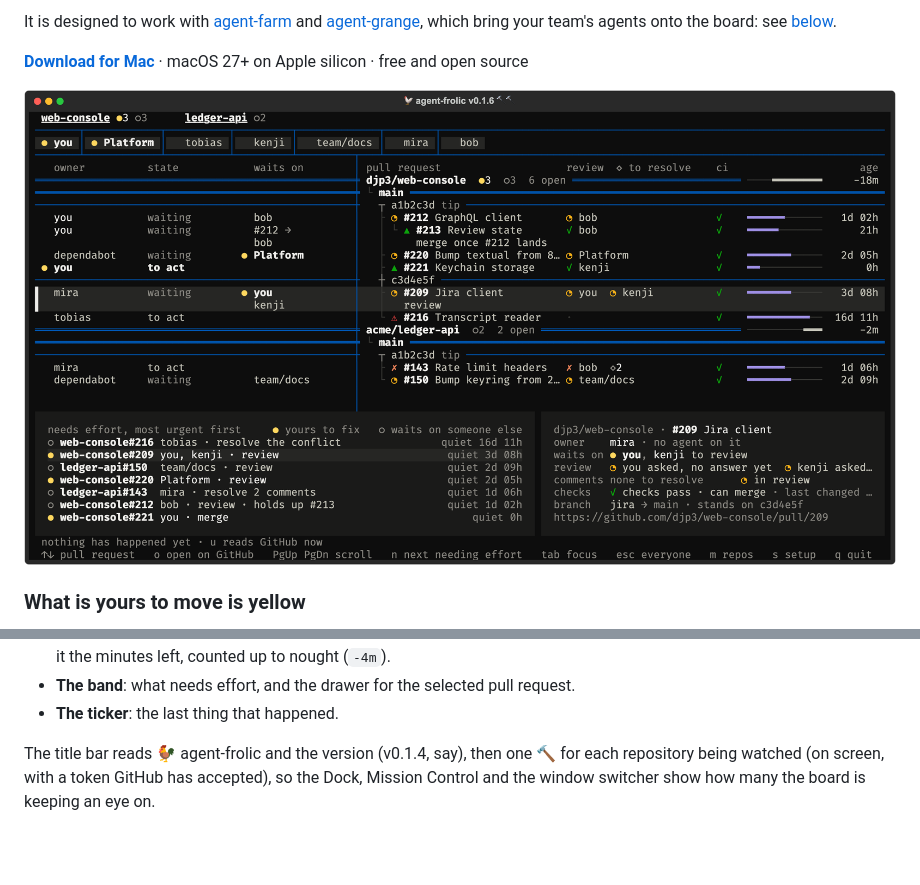
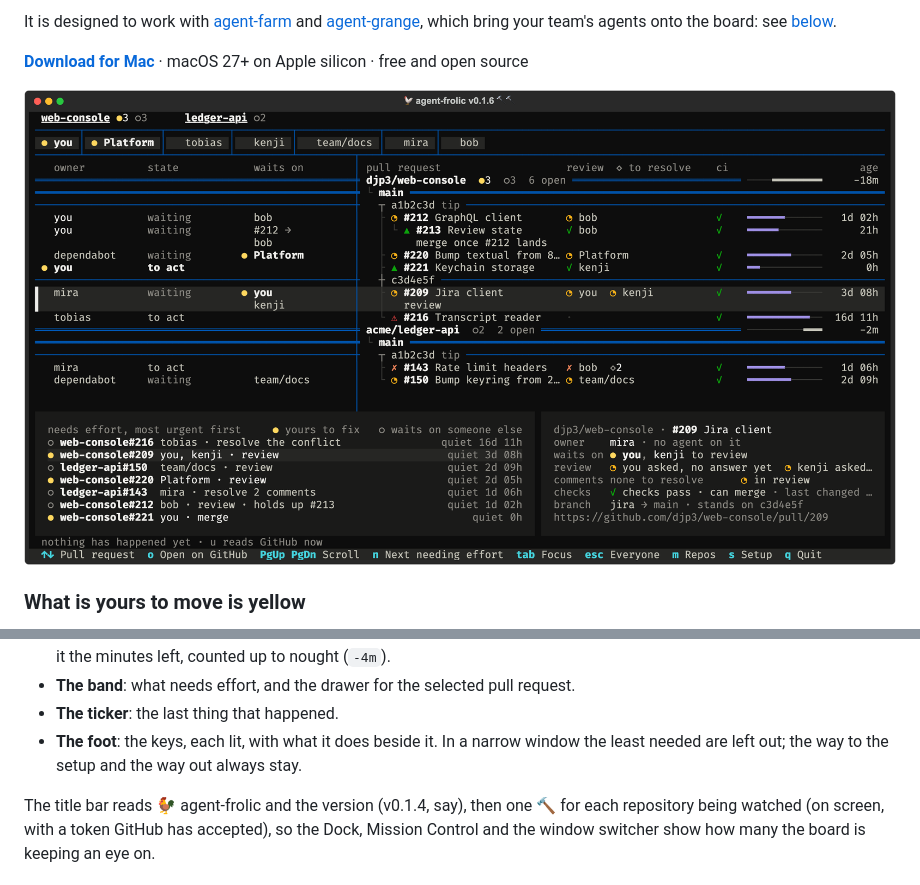
Before and after one commit to djp3/agent-frolic, a Markdown page: README.md, 2 parts joined by grey strips. Rendered like a GitHub page; pictures changed too: docs/screenshot.png; blank space fills up the shorter version.

```diff
--- a/README.md
+++ b/README.md
@@ -16,7 +16,7 @@ board: see [below](#made-to-work-with-agent-farm-and-agent-grange).
 **[Download for Mac](https://github.com/djp3/agent-frolic/releases/latest)** · macOS 27+ on
 Apple silicon · free and open source
 
-![agent-frolic showing the open pull requests of two repositories: a card for each person and team something waits on, the pull requests drawn as stacks, each with its age as a bar and a figure, each repository's line ending in the countdown to its next read, what needs effort, and the drawer for the selected one](docs/screenshot.png)
+![agent-frolic showing the open pull requests of two repositories: a card for each person and team something waits on, the pull requests drawn as stacks, each with its age as a bar and a figure, each repository's line ending in the countdown to its next read, what needs effort, the drawer for the selected one, and the keys along the foot](docs/screenshot.png)
 
 ### What is yours to move is yellow
 
@@ -133,6 +133,8 @@ From top to bottom:
   the minutes left, counted up to nought (`-4m`).
 - **The band**: what needs effort, and the drawer for the selected pull request.
 - **The ticker**: the last thing that happened.
+- **The foot**: the keys, each lit, with what it does beside it. In a narrow window the least
+  needed are left out; the way to the setup and the way out always stay.
 
 The title bar reads 🐓 agent-frolic and the version (v0.1.4, say), then one 🔨 for each
 repository being watched (on screen, with a token GitHub has accepted), so the Dock, Mission
```
Also changed, not shown: 4 other files.
